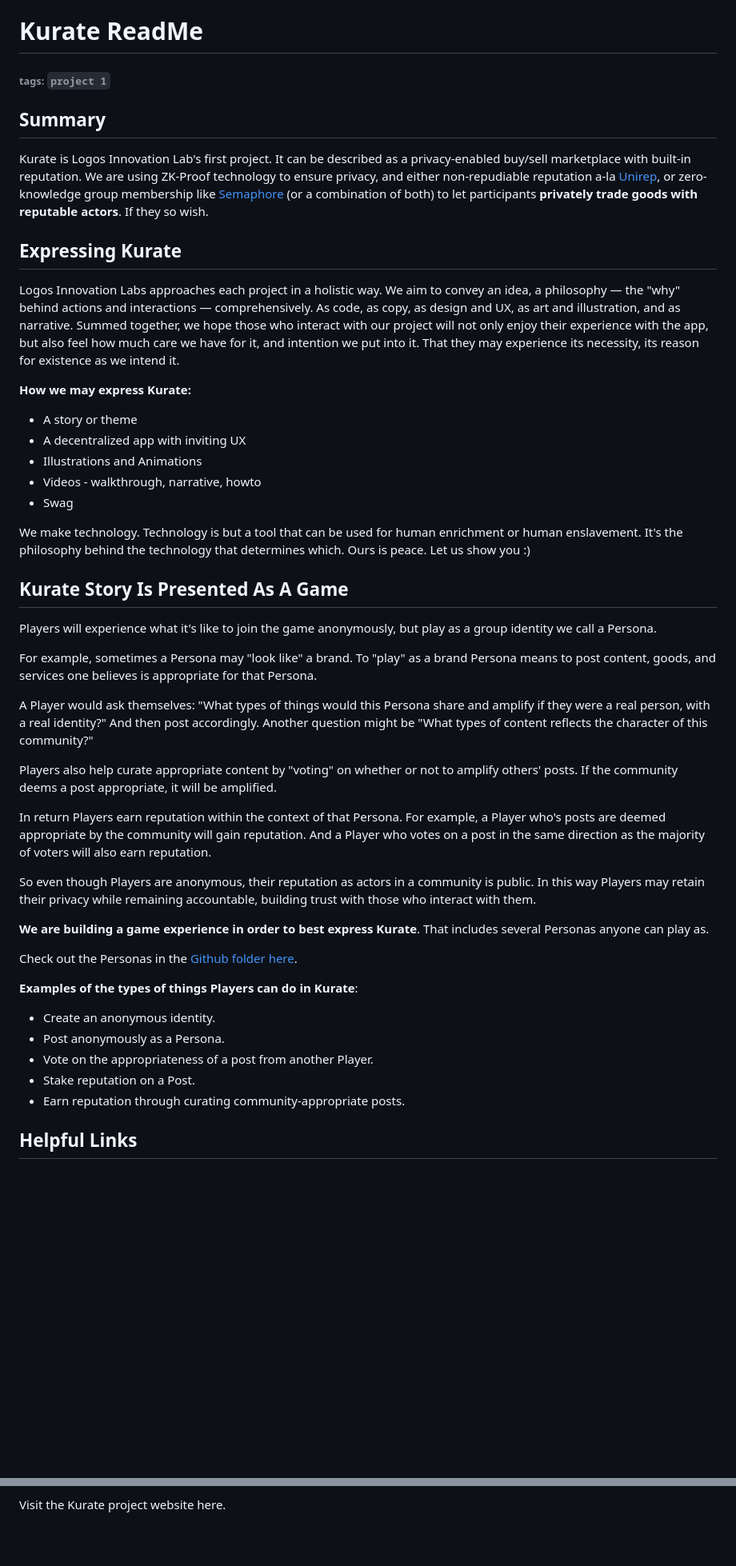
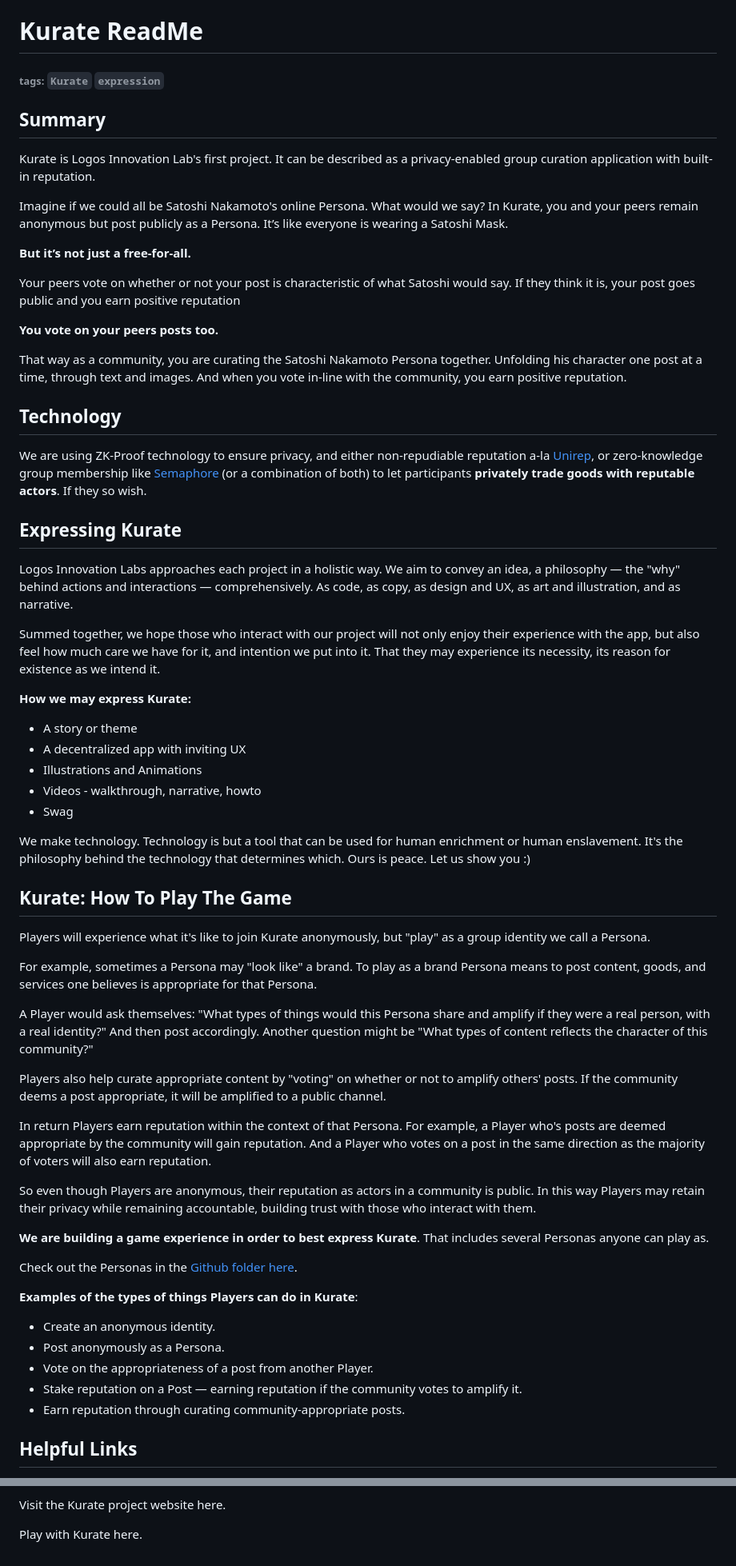
Before and after one commit to logos-innovation-lab/Kurate-expression, a Markdown page: README.md, 2 parts joined by grey strips. Shown at 80% size. Rendered like a GitHub page; blank space fills up the shorter version.

Commit message:
last changed at Feb 12, 2023 8:48 PM, pushed by matthewcarano

```diff
--- a/README.md
+++ b/README.md
@@ -1,11 +1,26 @@
 # Kurate ReadMe
-###### tags: `project 1`
+###### tags: `Kurate` `expression`
 
 ## Summary
-Kurate  is Logos Innovation Lab's first project. It can be described as a privacy-enabled buy/sell marketplace with built-in reputation. We are using ZK-Proof technology to ensure privacy, and either non-repudiable reputation a-la [Unirep](https://medium.com/privacy-scaling-explorations/unirep-a-private-and-non-repudiable-reputation-system-7fb5c6478549), or zero-knowledge group membership like [Semaphore](https://semaphore.appliedzkp.org/) (or a combination of both) to let participants **privately trade goods with reputable actors**. If they so wish.
+Kurate is Logos Innovation Lab's first project. It can be described as a privacy-enabled group curation application with built-in reputation.
+
+Imagine if we could all be Satoshi Nakamoto's online Persona. What would we say? In Kurate, you and your peers remain anonymous but post publicly as a Persona. It’s like everyone is wearing a Satoshi Mask.
+
+**But it’s not just a free-for-all.**
+
+Your peers vote on whether or not your post is characteristic of what Satoshi would say. If they think it is, your post goes public and you earn positive reputation
+
+**You vote on your peers posts too.**
+
+That way as a community, you are curating the Satoshi Nakamoto Persona together. Unfolding his character one post at a time, through text and images. And when you vote in-line with the community, you earn positive reputation.
+
+## Technology
+We are using ZK-Proof technology to ensure privacy, and either non-repudiable reputation a-la [Unirep](https://medium.com/privacy-scaling-explorations/unirep-a-private-and-non-repudiable-reputation-system-7fb5c6478549), or zero-knowledge group membership like [Semaphore](https://semaphore.appliedzkp.org/) (or a combination of both) to let participants **privately trade goods with reputable actors**. If they so wish.
 
 ## Expressing Kurate
-Logos Innovation Labs approaches each project in a holistic way. We aim to convey an idea, a philosophy — the "why" behind actions and interactions — comprehensively. As code, as copy, as design and UX, as art and illustration, and as narrative. Summed together, we hope those who interact with our project will not only enjoy their experience with the app, but also feel how much care we have for it, and intention we put into it. That they may experience its necessity, its reason for existence as we intend it.
+Logos Innovation Labs approaches each project in a holistic way. We aim to convey an idea, a philosophy — the "why" behind actions and interactions — comprehensively. As code, as copy, as design and UX, as art and illustration, and as narrative.
+
+Summed together, we hope those who interact with our project will not only enjoy their experience with the app, but also feel how much care we have for it, and intention we put into it. That they may experience its necessity, its reason for existence as we intend it.
 
 **How we may express Kurate:**
 - A story or theme
@@ -14,17 +29,16 @@ Logos Innovation Labs approaches each project in a holistic way. We aim to conve
 - Videos - walkthrough, narrative, howto
 - Swag
 
-
 We make technology. Technology is but a tool that can be used for human enrichment or human enslavement. It's the philosophy behind the technology that determines which. Ours is peace. Let us show you :)
 
-## Kurate Story Is Presented As A Game
-Players will experience what it's like to join the game anonymously, but play as a group identity we call a Persona.
+## Kurate: How To Play The Game
+Players will experience what it's like to join Kurate anonymously, but "play" as a group identity we call a Persona.
 
-For example, sometimes a Persona may "look like" a brand.  To "play" as a brand Persona means to post content, goods, and services one believes is appropriate for that Persona.
+For example, sometimes a Persona may "look like" a brand.  To play as a brand Persona means to post content, goods, and services one believes is appropriate for that Persona.
 
 A Player would ask themselves: "What types of things would this Persona share and amplify if they were a real person, with a real identity?" And then post accordingly. Another question might be "What types of content reflects the character of this community?"
 
-Players also help curate appropriate content by "voting" on whether or not to amplify others' posts. If the community deems a post appropriate, it will be amplified.
+Players also help curate appropriate content by "voting" on whether or not to amplify others' posts. If the community deems a post appropriate, it will be amplified to a public channel.
 
 In return Players earn reputation within the context of that Persona. For example, a Player who's posts are deemed appropriate by the community will gain reputation. And a Player who votes on a post in the same direction as the majority of voters will also earn reputation.
 
@@ -38,7 +52,7 @@ Check out the Personas in the [Github folder here](https://github.com/logos-inno
 - Create an anonymous identity.
 - Post anonymously as a Persona.
 - Vote on the appropriateness of a post from another Player.
-- Stake reputation on a Post.
+- Stake reputation on a Post — earning reputation if the community votes to amplify it.
 - Earn reputation through curating community-appropriate posts.
 
 ## Helpful Links
@@ -48,2 +60,4 @@ Go here for [Vibe And Treatment](https://github.com/logos-innovation-lab/theoutl
 
 Visit the Kurate project website here.
+
+Play with Kurate here.
```
Also changed, not shown: other parts of README.md (+2 -4 lines).
